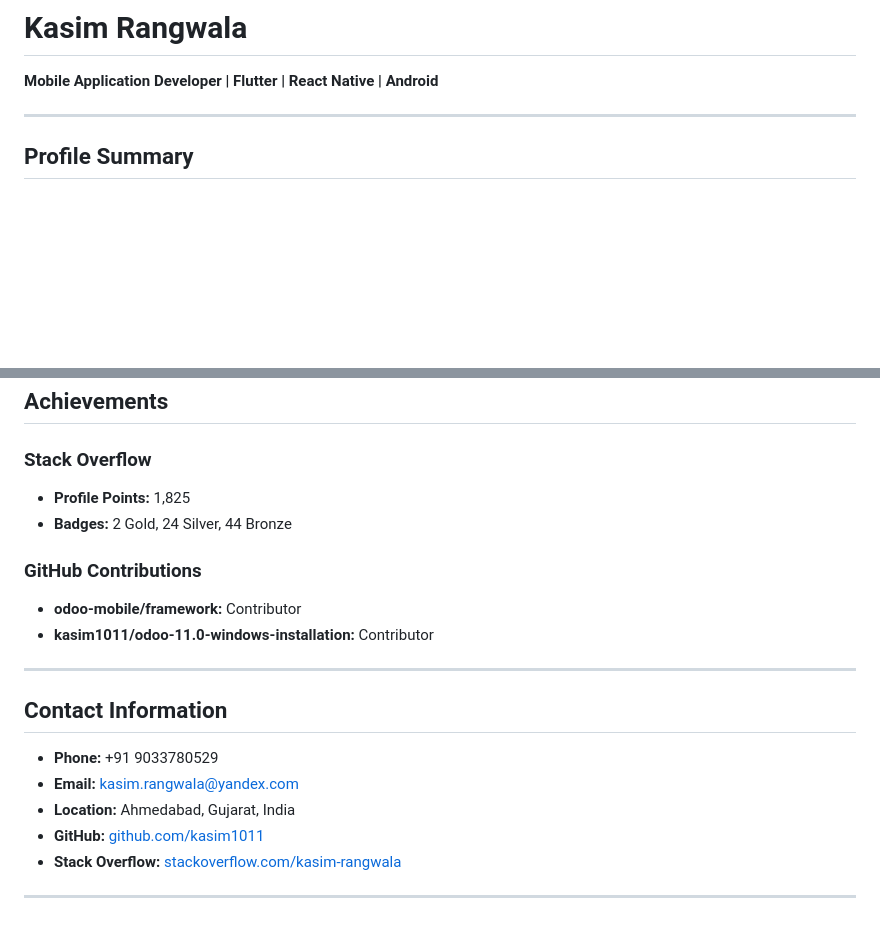
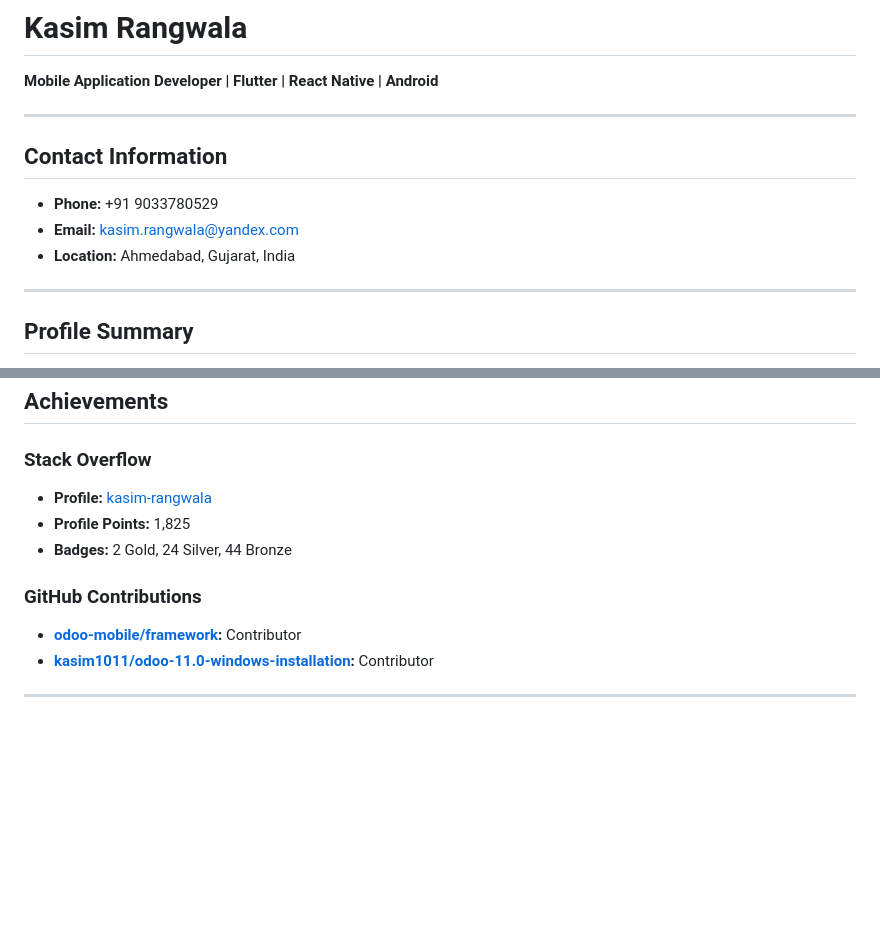
Before and after one commit to kasim1011/kasim1011.github.io, a Markdown page: index.md, 2 parts joined by grey strips. Rendered like a GitHub page; blank space fills up the shorter version.

Commit message:
Update index.md
remove the github & stack overflow from contact information

```diff
--- a/index.md
+++ b/index.md
@@ -1,5 +1,12 @@
 # Kasim Rangwala
 **Mobile Application Developer | Flutter | React Native | Android**
+
+---
+
+## Contact Information
+- **Phone:** +91 9033780529
+- **Email:** kasim.rangwala@yandex.com
+- **Location:** Ahmedabad, Gujarat, India
 
 ---
 
@@ -100,20 +107,12 @@ Senior Mobile Application Developer with **9+ years of experience** in designing
 
 ## Achievements
 ### Stack Overflow
+- **Profile:** [kasim-rangwala](stackoverflow.com/users/3702021/kasim-rangwala)
 - **Profile Points:** 1,825
 - **Badges:** 2 Gold, 24 Silver, 44 Bronze
 
 ### GitHub Contributions
-- **odoo-mobile/framework:** Contributor
-- **kasim1011/odoo-11.0-windows-installation:** Contributor
+- **[odoo-mobile/framework](https://github.com/odoo-mobile/framework):** Contributor
+- **[kasim1011/odoo-11.0-windows-installation](https://github.com/kasim1011/odoo-11.0-windows-installation):** Contributor
 
 ---
-
-## Contact Information
-- **Phone:** +91 9033780529
-- **Email:** kasim.rangwala@yandex.com
-- **Location:** Ahmedabad, Gujarat, India
-- **GitHub:** [github.com/kasim1011](https://github.com/kasim1011)
-- **Stack Overflow:** [stackoverflow.com/kasim-rangwala](https://stackoverflow.com/users/3702021/kasim-rangwala)
-
----
```
Also changed, not shown: other parts of index.md (+1 -1 lines).
